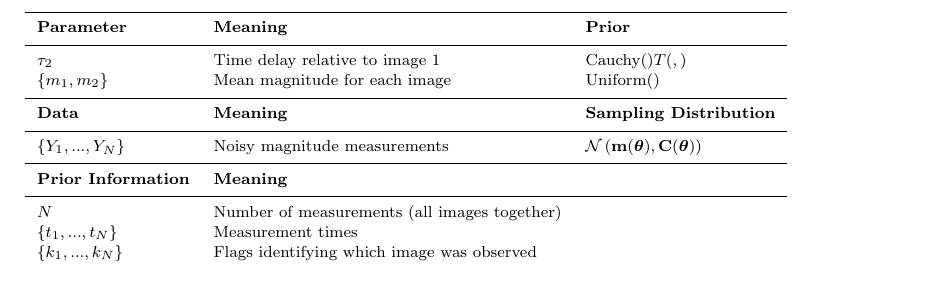
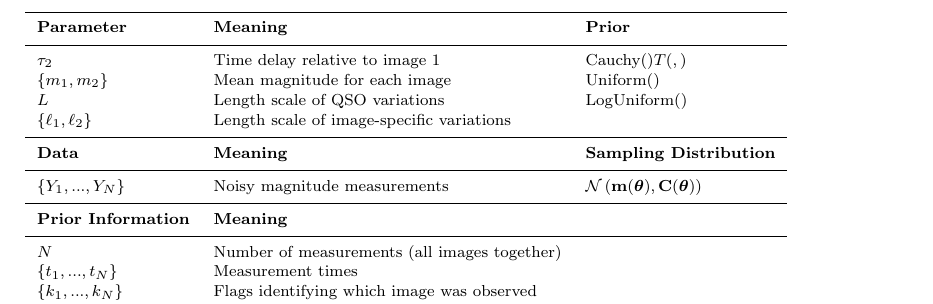
Before and after one commit to eggplantbren/Flotsam, a LaTeX paper (doc/Paper1/ms.tex): part of page 3 of 5, cut so that both start at the same text. Compiled offline with LaTeX, dvips and Ghostscript; a LaTeX package or settings file that is missing is left out.

Commit message:
ell is a good letter

```diff
--- a/doc/Paper1/ms.tex
+++ b/doc/Paper1/ms.tex
@@ -197,6 +197,8 @@ given the time delay $\tau_2$ along with some nuisance parameters.
 \hline
 $\tau_2$	&	Time delay relative to image 1	& Cauchy()$T(,)$\\
 $\{m_1, m_2\}$	&	Mean magnitude for each image	& Uniform()\\
+$L$		&	Length scale of QSO variations	& LogUniform()\\
+$\{\ell_1, \ell_2\}$ &	Length scale of image-specific variations & \\
 \hline
 {\bf Data}	&	{\bf Meaning}			& {\bf Sampling Distribution}\\
 \hline
```
